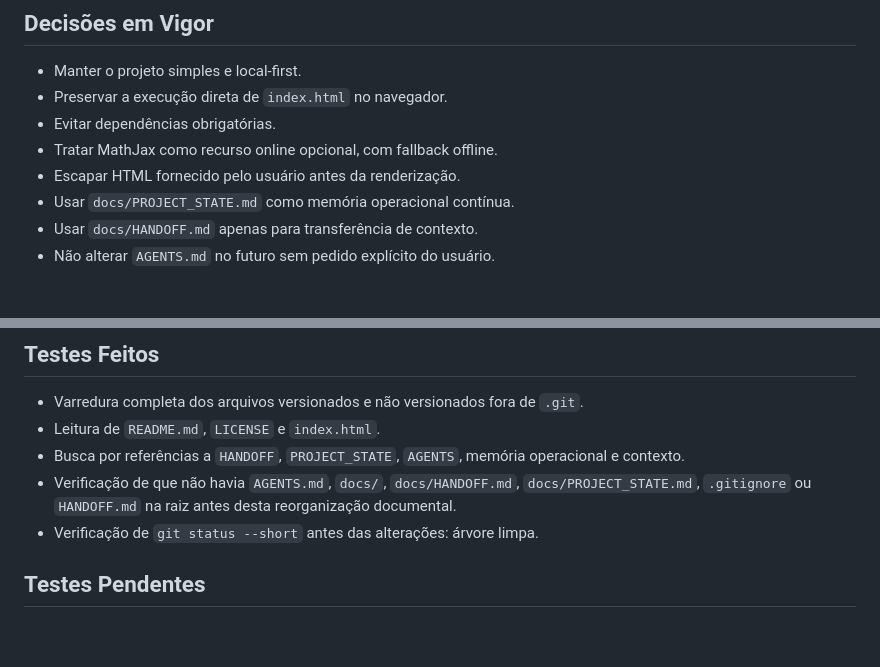
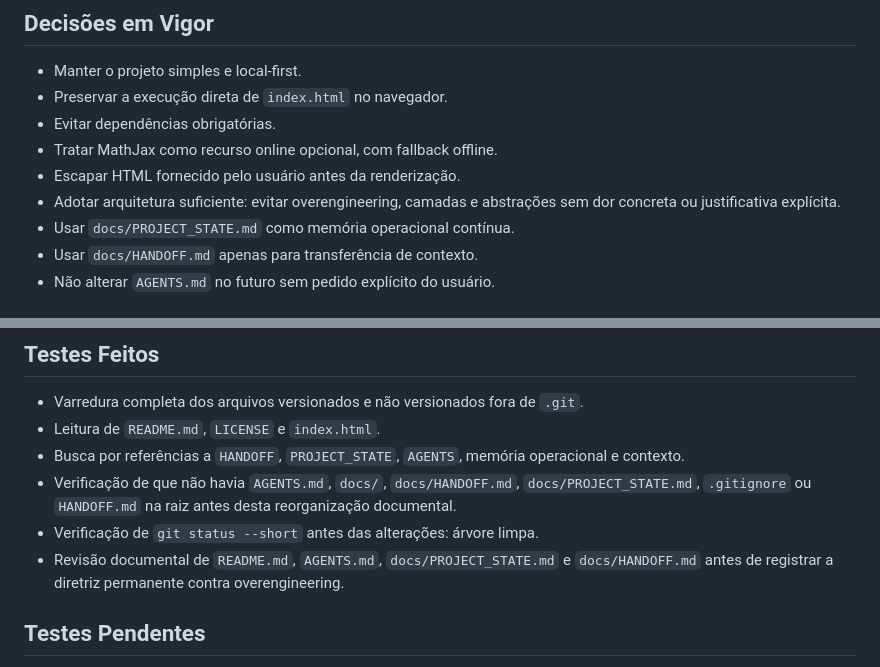
Before and after one commit to HeraldoAntunes/Leitor_Markdown, a Markdown page: docs/PROJECT_STATE.md, 2 parts joined by grey strips. GitHub-like rendering; blank space fills up the shorter version.

```diff
--- a/docs/PROJECT_STATE.md
+++ b/docs/PROJECT_STATE.md
@@ -47,6 +47,7 @@ Não há `.gitignore` no estado atual do repositório.
 - Evitar dependências obrigatórias.
 - Tratar MathJax como recurso online opcional, com fallback offline.
 - Escapar HTML fornecido pelo usuário antes da renderização.
+- Adotar arquitetura suficiente: evitar overengineering, camadas e abstrações sem dor concreta ou justificativa explícita.
 - Usar `docs/PROJECT_STATE.md` como memória operacional contínua.
 - Usar `docs/HANDOFF.md` apenas para transferência de contexto.
 - Não alterar `AGENTS.md` no futuro sem pedido explícito do usuário.
@@ -66,6 +67,7 @@ Não há `.gitignore` no estado atual do repositório.
 - Busca por referências a `HANDOFF`, `PROJECT_STATE`, `AGENTS`, memória operacional e contexto.
 - Verificação de que não havia `AGENTS.md`, `docs/`, `docs/HANDOFF.md`, `docs/PROJECT_STATE.md`, `.gitignore` ou `HANDOFF.md` na raiz antes desta reorganização documental.
 - Verificação de `git status --short` antes das alterações: árvore limpa.
+- Revisão documental de `README.md`, `AGENTS.md`, `docs/PROJECT_STATE.md` e `docs/HANDOFF.md` antes de registrar a diretriz permanente contra overengineering.
 
 ## Testes Pendentes
 
```
Also changed, not shown: AGENTS.md (+24 -0 lines), docs/HANDOFF.md (+2 -0 lines).
